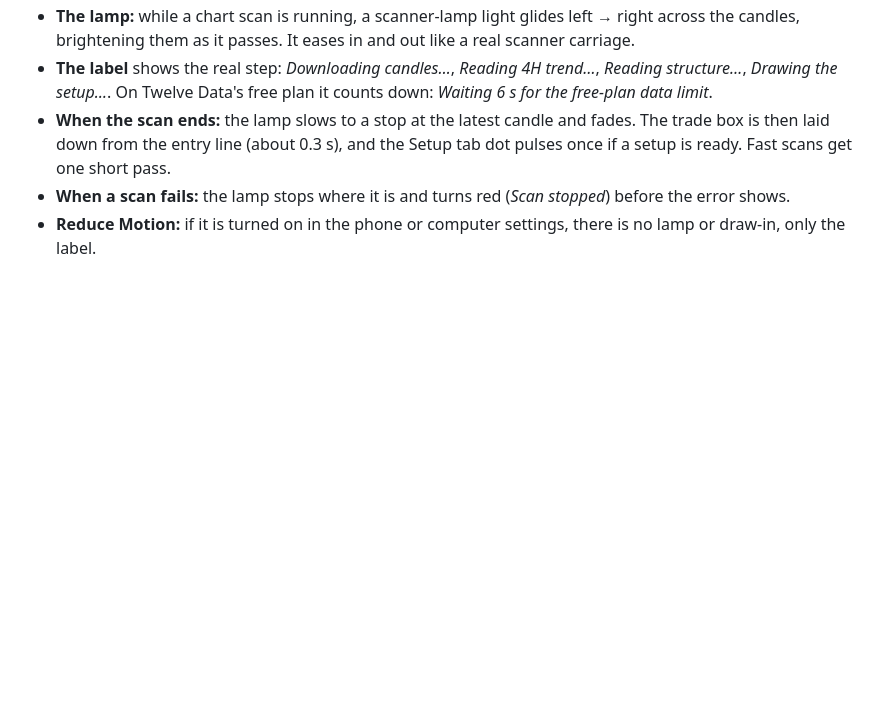
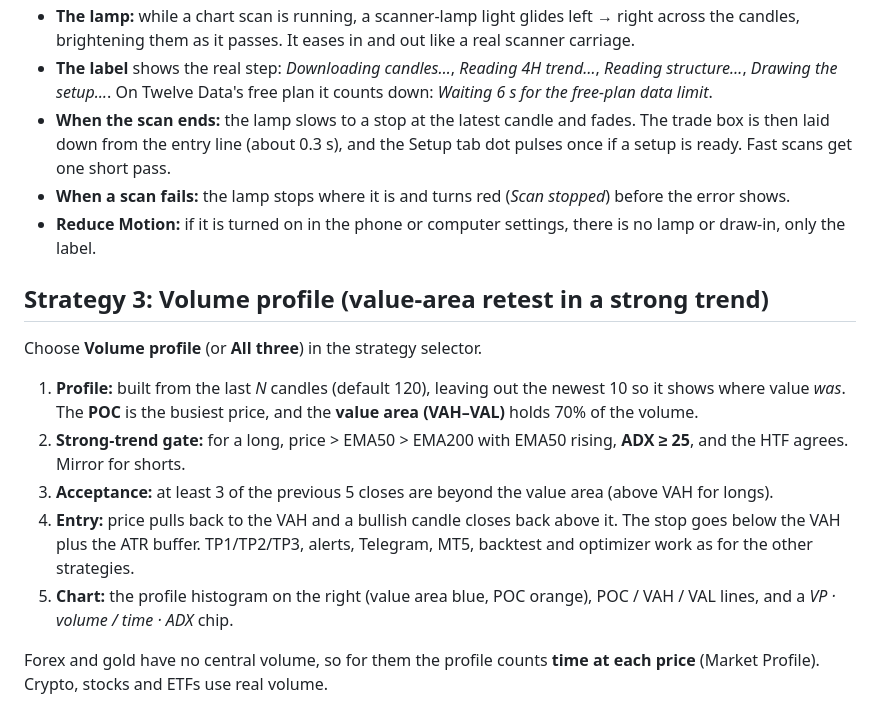
Before and after one commit to Neyofissie/EA, a Markdown page: webapp/README.md, the part around the change. GitHub-like rendering; blank space fills up the shorter version.

```diff
--- a/webapp/README.md
+++ b/webapp/README.md
@@ -187,3 +187,13 @@ Fast mode produces more setups. Compare both on your pairs with the Backtest or
 - **When the scan ends:** the lamp slows to a stop at the latest candle and fades. The trade box is then laid down from the entry line (about 0.3 s), and the Setup tab dot pulses once if a setup is ready. Fast scans get one short pass.
 - **When a scan fails:** the lamp stops where it is and turns red (*Scan stopped*) before the error shows.
 - **Reduce Motion:** if it is turned on in the phone or computer settings, there is no lamp or draw-in, only the label.
+
+## Strategy 3: Volume profile (value-area retest in a strong trend)
+Choose **Volume profile** (or **All three**) in the strategy selector.
+1. **Profile:** built from the last *N* candles (default 120), leaving out the newest 10 so it shows where value *was*. The **POC** is the busiest price, and the **value area (VAH–VAL)** holds 70% of the volume.
+2. **Strong-trend gate:** for a long, price > EMA50 > EMA200 with EMA50 rising, **ADX ≥ 25**, and the HTF agrees. Mirror for shorts.
+3. **Acceptance:** at least 3 of the previous 5 closes are beyond the value area (above VAH for longs).
+4. **Entry:** price pulls back to the VAH and a bullish candle closes back above it. The stop goes below the VAH plus the ATR buffer. TP1/TP2/TP3, alerts, Telegram, MT5, backtest and optimizer work as for the other strategies.
+5. **Chart:** the profile histogram on the right (value area blue, POC orange), POC / VAH / VAL lines, and a *VP · volume / time · ADX* chip.
+
+Forex and gold have no central volume, so for them the profile counts **time at each price** (Market Profile). Crypto, stocks and ETFs use real volume.
```
Also changed, not shown: webapp/volume-profile.png (added), 1 other file.
